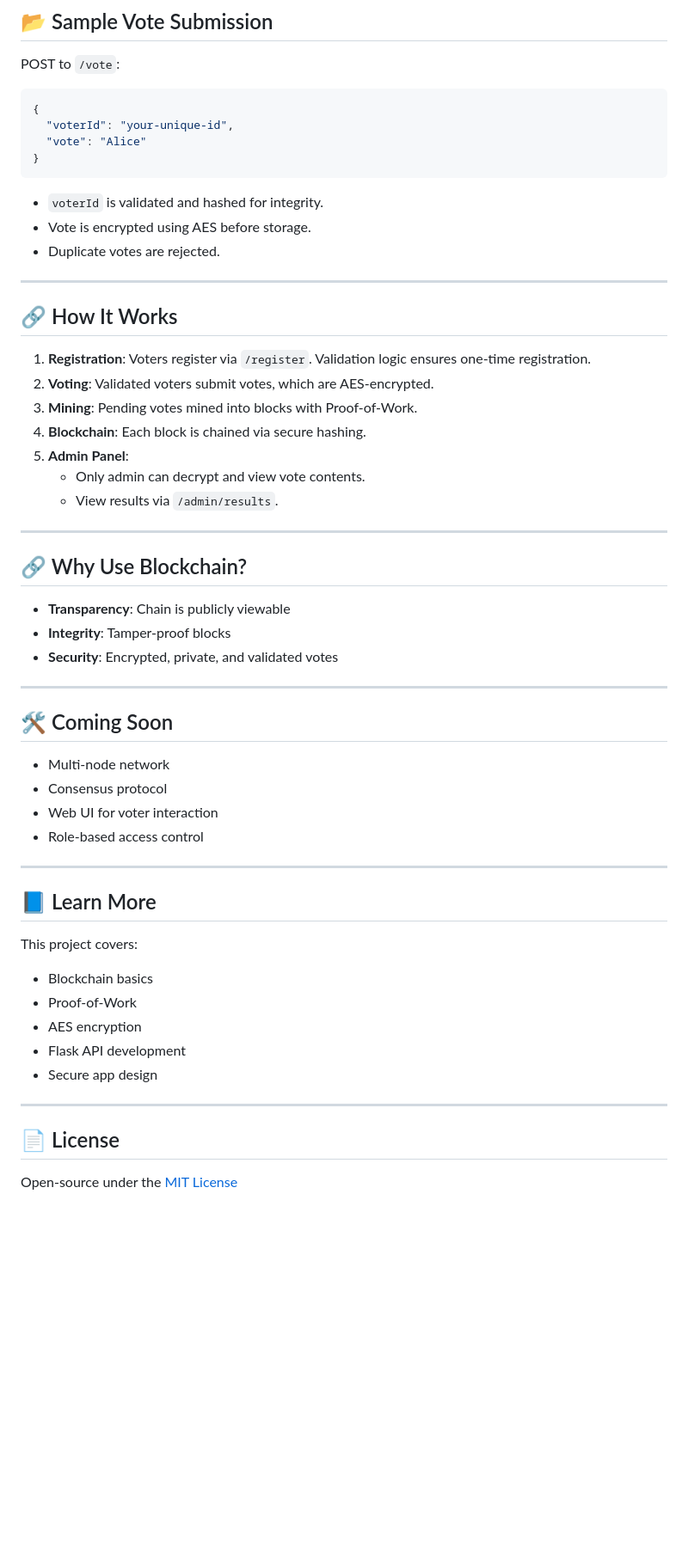
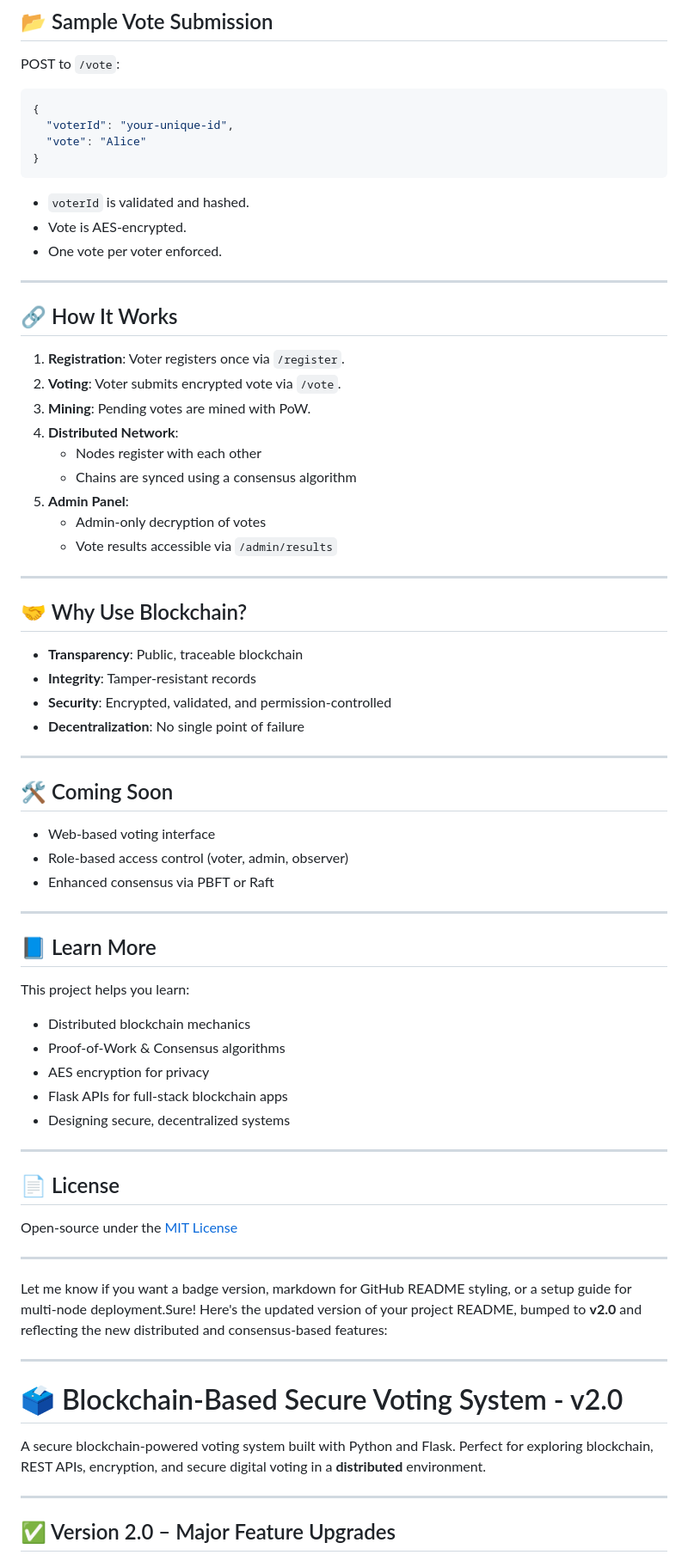
Before and after one commit to MohamedSelimMah/Blockchain_Based_Voting_System, a Markdown page: README.md, the part around the change printed below. Shown: that part at 86% size. Drawn GitHub-style; blank space fills up the shorter version.

````diff
--- a/README.md
+++ b/README.md
@@ -77,51 +86,69 @@ POST to `/vote`:
 }
 ```
 
-- `voterId` is validated and hashed for integrity.
-- Vote is encrypted using AES before storage.
-- Duplicate votes are rejected.
+- `voterId` is validated and hashed.
+- Vote is AES-encrypted.
+- One vote per voter enforced.
 
 ---
 
 ## 🔗 How It Works
 
-1. **Registration**: Voters register via `/register`. Validation logic ensures one-time registration.
-2. **Voting**: Validated voters submit votes, which are AES-encrypted.
-3. **Mining**: Pending votes mined into blocks with Proof-of-Work.
-4. **Blockchain**: Each block is chained via secure hashing.
+1. **Registration**: Voter registers once via `/register`.
+2. **Voting**: Voter submits encrypted vote via `/vote`.
+3. **Mining**: Pending votes are mined with PoW.
+4. **Distributed Network**:
+   - Nodes register with each other
+   - Chains are synced using a consensus algorithm
 5. **Admin Panel**:
-   - Only admin can decrypt and view vote contents.
-   - View results via `/admin/results`.
+   - Admin-only decryption of votes
+   - Vote results accessible via `/admin/results`
 
 ---
 
-## 🔗 Why Use Blockchain?
+## 🤝 Why Use Blockchain?
 
-- **Transparency**: Chain is publicly viewable
-- **Integrity**: Tamper-proof blocks
-- **Security**: Encrypted, private, and validated votes
+- **Transparency**: Public, traceable blockchain
+- **Integrity**: Tamper-resistant records
+- **Security**: Encrypted, validated, and permission-controlled
+- **Decentralization**: No single point of failure
 
 ---
 
 ## 🛠️ Coming Soon
 
-- Multi-node network
-- Consensus protocol
-- Web UI for voter interaction
-- Role-based access control
+- Web-based voting interface
+- Role-based access control (voter, admin, observer)
+- Enhanced consensus via PBFT or Raft
 
 ---
 
 ## 📘 Learn More
 
-This project covers:
-- Blockchain basics
-- Proof-of-Work
-- AES encryption
-- Flask API development
-- Secure app design
+This project helps you learn:
+- Distributed blockchain mechanics
+- Proof-of-Work & Consensus algorithms
+- AES encryption for privacy
+- Flask APIs for full-stack blockchain apps
+- Designing secure, decentralized systems
 
 ---
+
 ## 📄 License
 
 Open-source under the [MIT License](LICENSE)
+
+---
+
+Let me know if you want a badge version, markdown for GitHub README styling, or a setup guide for multi-node deployment.Sure! Here's the updated version of your project README, bumped to **v2.0** and reflecting the new distributed and consensus-based features:
+
+---
+
+# 🗳️ Blockchain-Based Secure Voting System - v2.0
+
+A secure blockchain-powered voting system built with Python and Flask. Perfect for exploring blockchain, REST APIs, encryption, and secure digital voting in a **distributed** environment.
+
+---
+
+## ✅ Version 2.0 – Major Feature Upgrades
+
````
Also changed, not shown: other parts of README.md (+152 -12 lines).
